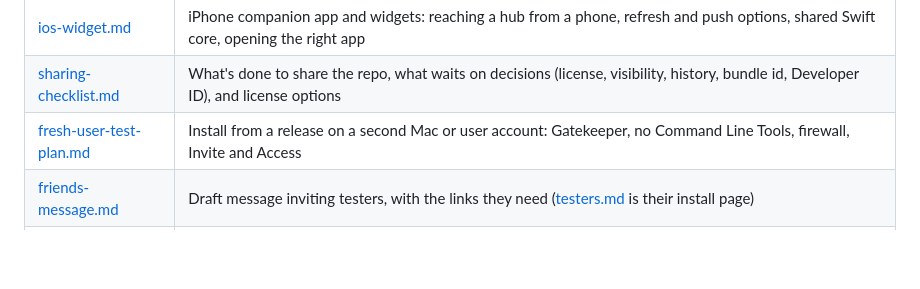
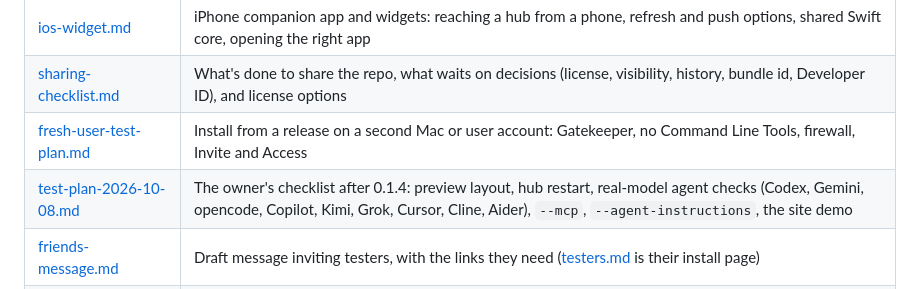
Before and after one commit to tayharris/needs-you, a Markdown page: docs/roadmap/README.md, the part around the change. GitHub-like rendering; blank space fills up the shorter version.

Commit message:
roadmap: list the 2026-10-08 test plan

```diff
--- a/docs/roadmap/README.md
+++ b/docs/roadmap/README.md
@@ -11,6 +11,7 @@ Mostly plans. Each file's status line says what exists; `ci-cd.md` phases 1–2
 | [ios-widget.md](ios-widget.md) | iPhone companion app and widgets: reaching a hub from a phone, refresh and push options, shared Swift core, opening the right app |
 | [sharing-checklist.md](sharing-checklist.md) | What's done to share the repo, what waits on decisions (license, visibility, history, bundle id, Developer ID), and license options |
 | [fresh-user-test-plan.md](fresh-user-test-plan.md) | Install from a release on a second Mac or user account: Gatekeeper, no Command Line Tools, firewall, Invite and Access |
+| [test-plan-2026-10-08.md](test-plan-2026-10-08.md) | The owner's checklist after 0.1.4: preview layout, hub restart, real-model agent checks (Codex, Gemini, opencode, Copilot, Kimi, Grok, Cursor, Cline, Aider), `--mcp`, `--agent-instructions`, the site demo |
 | [friends-message.md](friends-message.md) | Draft message inviting testers, with the links they need ([testers.md](../guides/testers.md) is their install page) |
 | [doc-test-findings.md](doc-test-findings.md) | The 2026-10-06 doc walk-through and the bugs it found (fixed) |
 | [future.md](future.md) | GitHub org webhooks, Discord/Slack fallback for urgent items, team mode, in-app help and onboarding, jumping to an agent's terminal from a card |
```
